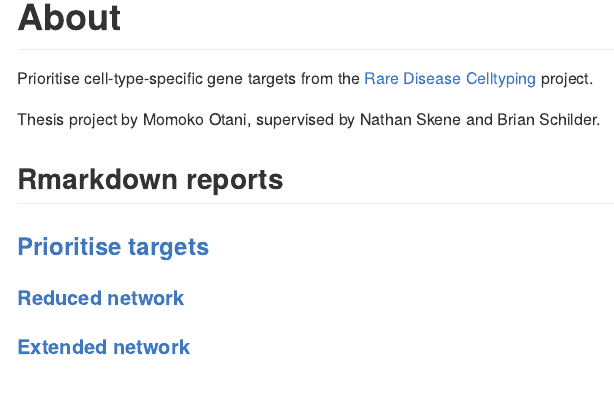
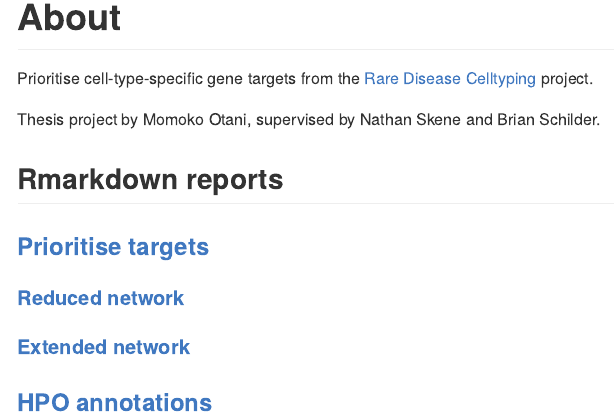
Before and after one commit to neurogenomics/RareDiseasePrioritisation, an R Markdown document (README.Rmd): the page in a window 1100 px wide, from 270 px down. The pictures show the output file README.md that the author committed with the source, drawn offline in the style of GitHub.

Commit message:
Add HPO_annotation report

```diff
--- a/README.Rmd
+++ b/README.Rmd
@@ -19,3 +19,5 @@ Thesis project by Momoko Otani, supervised by Nathan Skene and Brian Schilder.
 ### [Prioritise targets](https://neurogenomics.github.io/RareDiseasePrioritisation/reports/prioritise_targets)
 #### [Reduced network](https://neurogenomics.github.io/RareDiseasePrioritisation/reports/top_targets_network.html)
 #### [Extended network](https://neurogenomics.github.io/RareDiseasePrioritisation/reports/all_targets_network.html)
+
+### [HPO annotations](https://neurogenomics.github.io/RareDiseasePrioritisation/reports/HPO_annotations)
```
Also changed, not shown: README.md.
